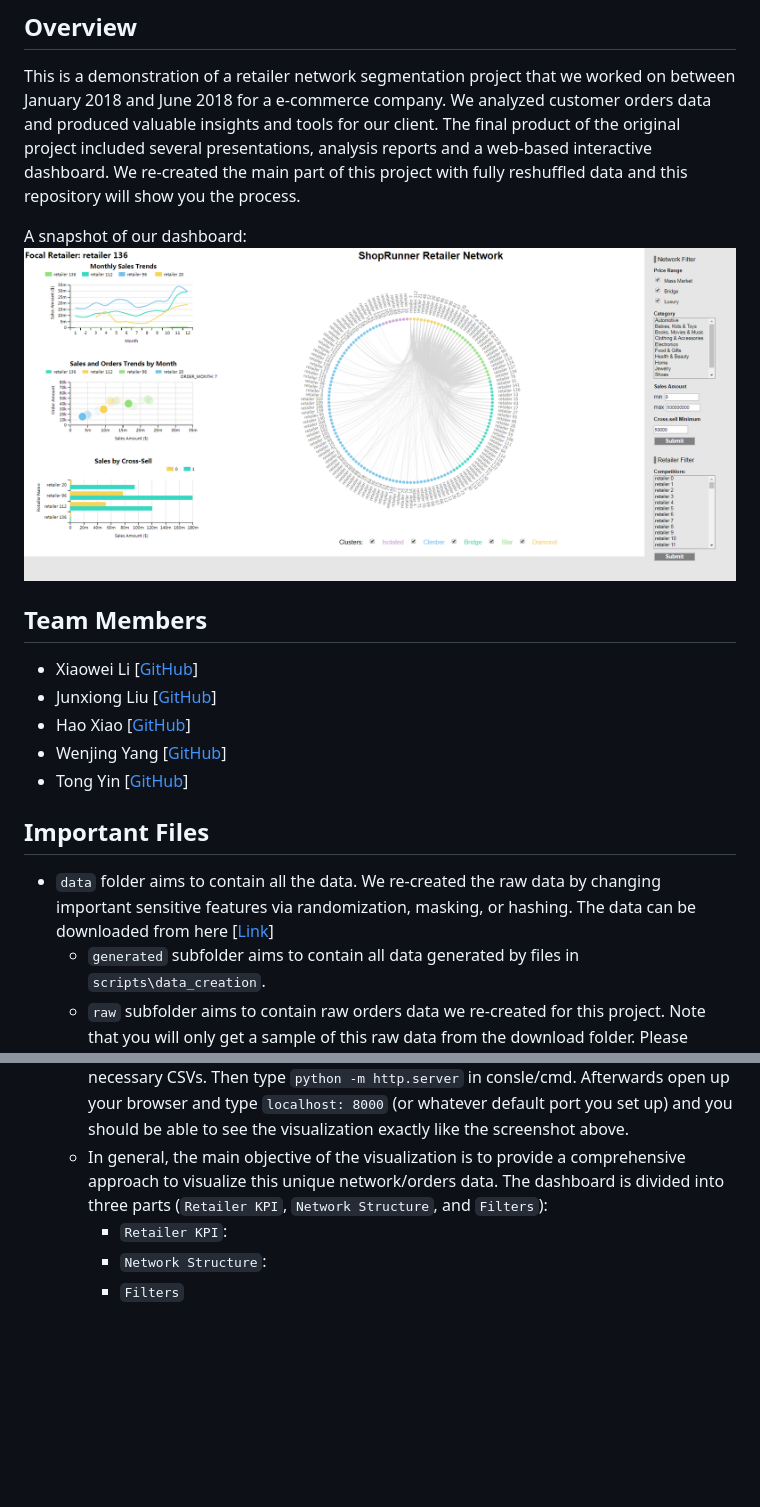
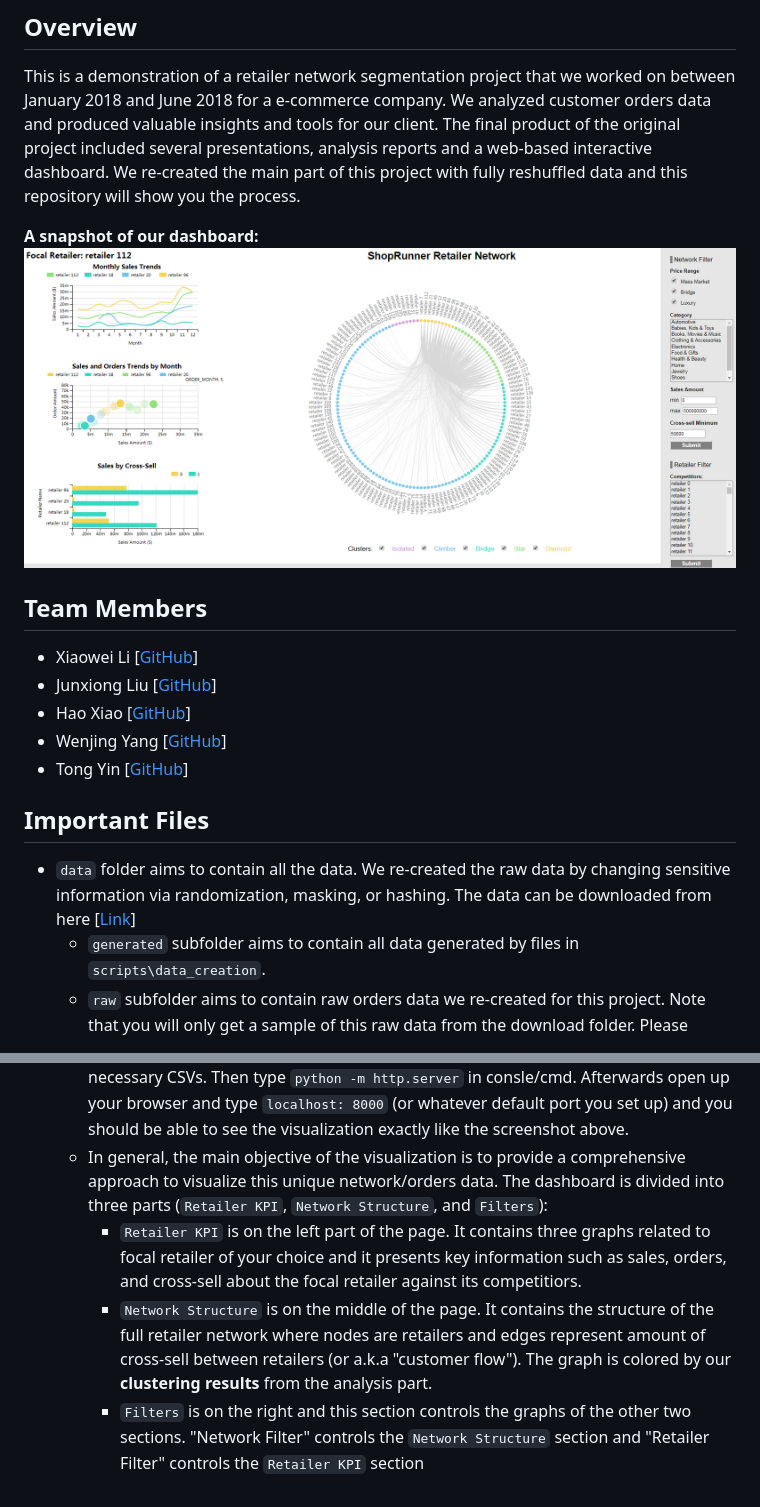
Before and after one commit to junxiongliu/Retailer-Network-Segmentation-and-Visualization, a Markdown page: README.md, 2 parts joined by grey strips. Rendered like a GitHub page; pictures changed too: snapshot.PNG; blank space fills up the shorter version.

Commit message:
readme&screenshot updates

```diff
--- a/README.md
+++ b/README.md
@@ -1,7 +1,7 @@
 ## Overview
 This is a demonstration of a retailer network segmentation project that we worked on between January 2018 and June 2018 for a e-commerce company. We analyzed customer orders data and produced valuable insights and tools for our client. The final product of the original project included several presentations, analysis reports and a web-based interactive dashboard. We re-created the main part of this project with fully reshuffled data and this repository will show you the process.<br />
 
-A snapshot of our dashboard:<br />
+**A snapshot of our dashboard:** <br />
 ![alt text](snapshot.PNG "Dashboard Snapshot")
 
 ## Team Members
@@ -12,7 +12,7 @@ A snapshot of our dashboard:<br />
 * Tong Yin [[GitHub](https://github.com/Tong-Yin)]
 
 ## Important Files
-* `data` folder aims to contain all the data. We re-created the raw data by changing important sensitive features via randomization, masking, or hashing. The data can be downloaded from here [[Link](https://drive.google.com/open?id=1c3cOjBxsaVJHyBydR_NjhmzaAuLE9Qvw)]
+* `data` folder aims to contain all the data. We re-created the raw data by changing sensitive information via randomization, masking, or hashing. The data can be downloaded from here [[Link](https://drive.google.com/open?id=1c3cOjBxsaVJHyBydR_NjhmzaAuLE9Qvw)]
 	* `generated` subfolder aims to contain all data generated by files in `scripts\data_creation`.
 	* `raw` subfolder aims to contain raw orders data we re-created for this project. Note that you will only get a sample of this raw data from the download folder. Please contact us if you are interested in the full raw data.
 * `scripts` folder contains all scripts that we used in this project.
@@ -35,6 +35,6 @@ Below are some general requirements to reproduce this project:
 * Data Visualization:<br/>
 	* Go into `scripts/viz` folder and make sure that `data/generated` folder contains necessary CSVs. Then type `python -m http.server` in consle/cmd. Afterwards open up your browser and type `localhost: 8000` (or whatever default port you set up) and you should be able to see the visualization exactly like the screenshot above.
 	* In general, the main objective of the visualization is to provide a comprehensive approach to visualize this unique network/orders data. The dashboard is divided into three parts (`Retailer KPI`, `Network Structure`, and `Filters`):
-		* `Retailer KPI`:
-		* `Network Structure`:
-		* `Filters`
+		* `Retailer KPI` is on the left part of the page. It contains three graphs related to focal retailer of your choice and it presents key information such as sales, orders, and cross-sell about the focal retailer against its competitiors.
+		* `Network Structure` is on the middle of the page. It contains the structure of the full retailer network where nodes are retailers and edges represent amount of cross-sell between retailers (or a.k.a "customer flow"). The graph is colored by our **clustering results** from the analysis part.
+		* `Filters` is on the right and this section controls the graphs of the other two sections. "Network Filter" controls the `Network Structure` section and "Retailer Filter" controls the `Retailer KPI` section
```
